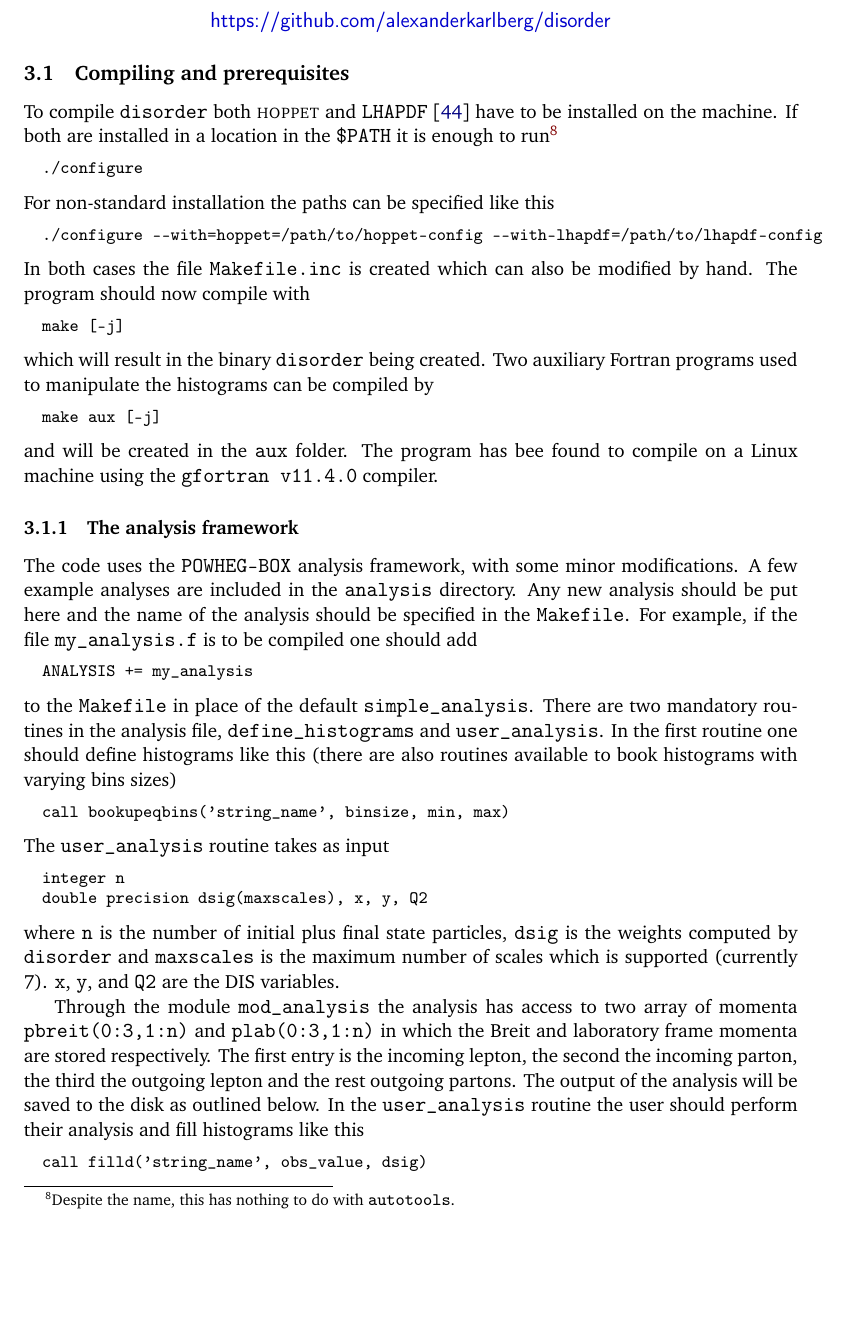
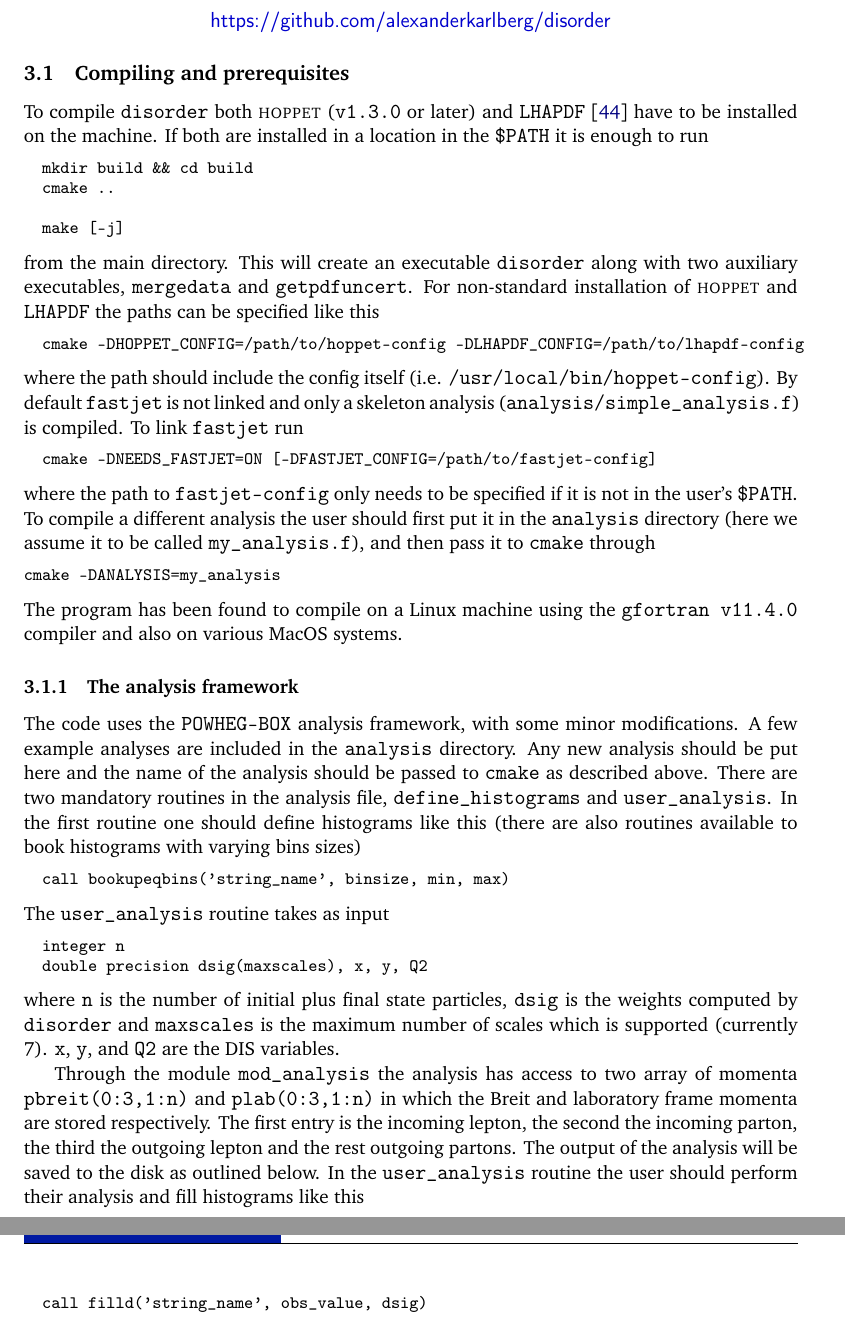
Before and after one commit to alexanderkarlberg/disorder, a LaTeX document (docs/disorder-1.0.0-manual.tex): part of page 6 of 15 before the commit and two parts of pages 6 and 7 of 15 after it, the two joined at a grey line, cut so that both start at the same text, the shorter picture padded with empty space. Compiled offline with pdfLaTeX.

Commit message:
Updated manual to cmake and also fixed a few typos in the README.md

```diff
--- a/docs/disorder-1.0.0-manual.tex
+++ b/docs/disorder-1.0.0-manual.tex
@@ -410,48 +410,50 @@ command line arguments. The code itself can be obtained from
 \begin{center}\url{https://github.com/alexanderkarlberg/disorder}\end{center}
 
 \subsection{Compiling and prerequisites}
-To compile \disorder{} both \hoppet{} and
+To compile \disorder{} both \hoppet{} ({\tt v1.3.0} or later) and
 \lhapdf{}~\cite{Buckley:2014ana} have to be installed on the
 machine. If both are installed in a location in the {\tt \$PATH} it is
-enough to run\footnote{Despite the name, this has nothing to do with
-{\tt autotools}.}
+enough to run
 \begin{lstlisting}
-  ./configure
-\end{lstlisting}
-For non-standard installation the paths can be specified like this
-\begin{lstlisting}
-  ./configure --with=hoppet=/path/to/hoppet-config --with-lhapdf=/path/to/lhapdf-config
-\end{lstlisting}
-In both cases the file {\tt Makefile.inc} is created which can also be
-modified by hand. The program should now compile with
-\begin{lstlisting}
+  mkdir build && cd build
+  cmake ..
+
   make [-j]
 \end{lstlisting}
-which will result in the binary \disorder{} being created. Two
-auxiliary Fortran programs used to manipulate the histograms can be
-compiled by
+from the main directory. This will create an executable \disorder{}
+along with two auxiliary executables, {\tt mergedata} and {\tt
+  getpdfuncert}. For non-standard installation of \hoppet{} and
+\lhapdf{} the paths can be specified like this
 \begin{lstlisting}
-  make aux [-j]
+  cmake -DHOPPET_CONFIG=/path/to/hoppet-config -DLHAPDF_CONFIG=/path/to/lhapdf-config
 \end{lstlisting}
-and will be created in the {\tt aux} folder. The program has bee found
-to compile on a Linux machine using the {\tt gfortran v11.4.0}
-compiler.
+where the path should include the config itself (i.e. {\tt
+  /usr/local/bin/hoppet-config}). By default \fastjet{} is not linked
+and only a skeleton analysis ({\tt analysis/simple\_analysis.f}) is
+compiled. To link \fastjet{} run
+\begin{lstlisting}
+  cmake -DNEEDS_FASTJET=ON [-DFASTJET_CONFIG=/path/to/fastjet-config]
+\end{lstlisting}
+where the path to {\tt fastjet-config} only needs to be specified if
+it is not in the user's {\tt \$PATH}. To compile a different analysis
+the user should first put it in the {\tt analysis} directory (here we
+assume it to be called {\tt my\_analysis.f}), and then pass it to
+{\tt cmake} through
+\begin{lstlisting}
+cmake -DANALYSIS=my_analysis
+\end{lstlisting}
+The program has been found to compile on a Linux machine using the
+{\tt gfortran v11.4.0} compiler and also on various MacOS systems.
 
 \subsubsection{The analysis framework}
-The code uses the {\tt POWHEG-BOX} analysis framework, with some
-minor modifications. A few example analyses are included in the {\tt
+The code uses the {\tt POWHEG-BOX} analysis framework, with some minor
+modifications. A few example analyses are included in the {\tt
   analysis} directory. Any new analysis should be put here and the
-name of the analysis should be specified in the {\tt Makefile}. For
-example, if the file {\tt my\_analysis.f} is to be compiled one should
-add
-\begin{lstlisting}
-  ANALYSIS += my_analysis
-\end{lstlisting}
-to the {\tt Makefile} in place of the default {\tt
-  simple\_analysis}. There are two mandatory routines in the analysis
-file, {\tt define\_histograms} and {\tt user\_analysis}. In the first
-routine one should define histograms like this (there are also
-routines available to book histograms with varying bins sizes)
+name of the analysis should be passed to {\tt cmake} as described
+above. There are two mandatory routines in the analysis file, {\tt
+  define\_histograms} and {\tt user\_analysis}. In the first routine
+one should define histograms like this (there are also routines
+available to book histograms with varying bins sizes)
 \begin{lstlisting}
   call bookupeqbins('string_name', binsize, min, max)
 \end{lstlisting}
```
Also changed, not shown: README.md, 1 other file.
